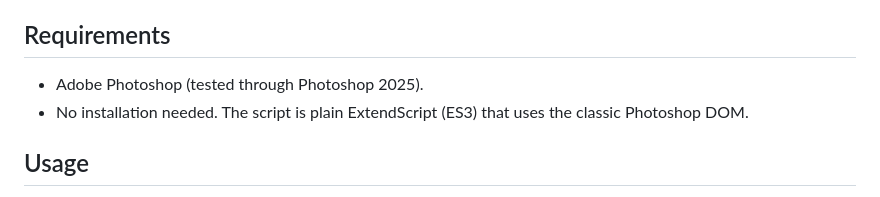
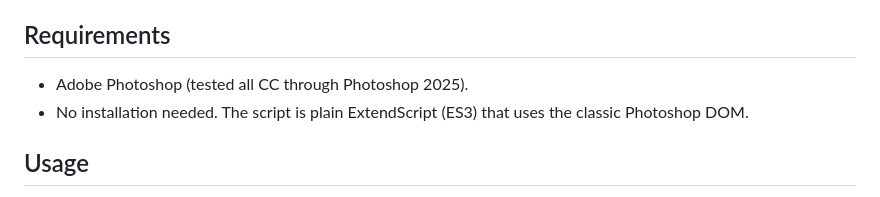
Before and after one commit to Kodaijin/KodaSheets, a Markdown page: README.md, the part around the change. GitHub-like rendering.

```diff
--- a/README.md
+++ b/README.md
@@ -47,7 +47,7 @@ Please open issues if there are bugs or feature requests!
 
 ## Requirements
 
-- Adobe Photoshop (tested through Photoshop 2025).
+- Adobe Photoshop (tested all CC through Photoshop 2025).
 - No installation needed. The script is plain ExtendScript (ES3) that uses the
   classic Photoshop DOM.
 
```
